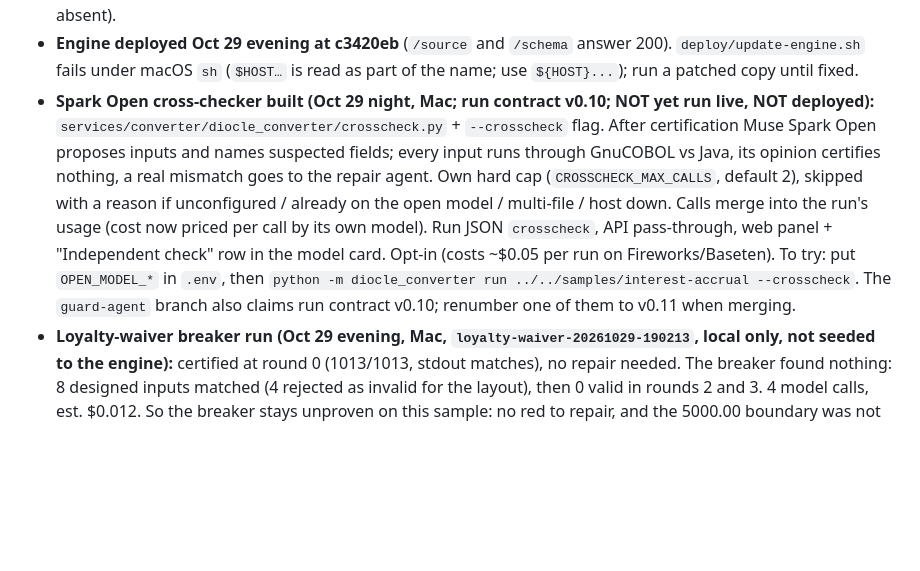
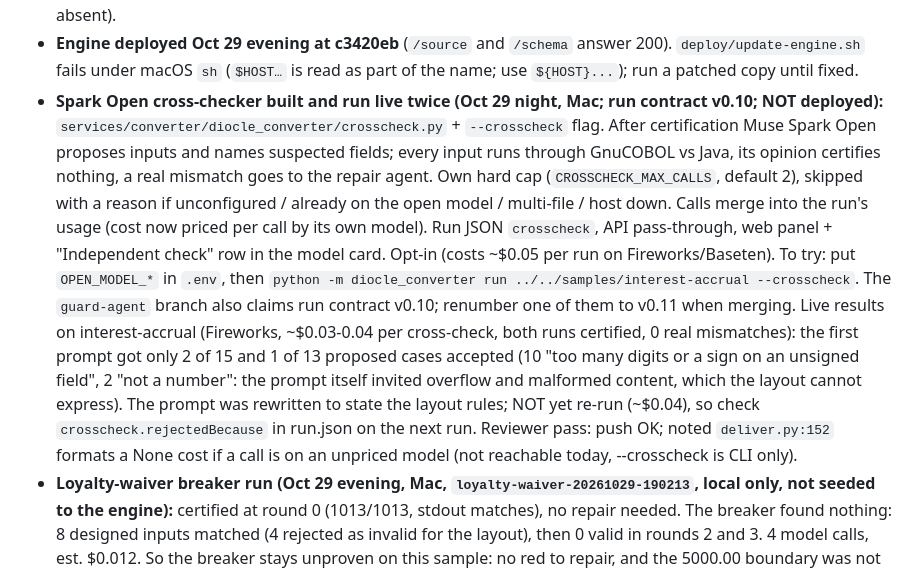
Before and after one commit to Nivetha200111/Diocle, a Markdown page: docs/HANDOFF.md, the part around the change. Drawn GitHub-style; blank space fills up the shorter version.

Commit message:
Hand-off: cross-checker live results and the prompt rewrite

```diff
--- a/docs/HANDOFF.md
+++ b/docs/HANDOFF.md
@@ -30,7 +30,7 @@ coding-agent disclosure. HACKATHON_RULES deadline corrected (Nov 5, 7:30 AM IST)
   (until then the tab is simply absent).
 - **Engine deployed Oct 29 evening at c3420eb** (`/source` and `/schema` answer 200). `deploy/update-engine.sh` fails under
   macOS `sh` (`$HOST…` is read as part of the name; use `${HOST}...`); run a patched copy until fixed.
-- **Spark Open cross-checker built (Oct 29 night, Mac; run contract v0.10; NOT yet run live, NOT deployed):**
+- **Spark Open cross-checker built and run live twice (Oct 29 night, Mac; run contract v0.10; NOT deployed):**
   `services/converter/diocle_converter/crosscheck.py` + `--crosscheck` flag. After certification Muse Spark Open
   proposes inputs and names suspected fields; every input runs through GnuCOBOL vs Java, its opinion certifies nothing,
   a real mismatch goes to the repair agent. Own hard cap (`CROSSCHECK_MAX_CALLS`, default 2), skipped with a reason if
@@ -38,7 +38,12 @@ coding-agent disclosure. HACKATHON_RULES deadline corrected (Nov 5, 7:30 AM IST)
   call by its own model). Run JSON `crosscheck`, API pass-through, web panel + "Independent check" row in the model card.
   Opt-in (costs ~$0.05 per run on Fireworks/Baseten). To try: put `OPEN_MODEL_*` in `.env`, then
   `python -m diocle_converter run ../../samples/interest-accrual --crosscheck`. The `guard-agent` branch also claims run
-  contract v0.10; renumber one of them to v0.11 when merging.
+  contract v0.10; renumber one of them to v0.11 when merging. Live results on interest-accrual (Fireworks, ~$0.03-0.04
+  per cross-check, both runs certified, 0 real mismatches): the first prompt got only 2 of 15 and 1 of 13 proposed cases
+  accepted (10 "too many digits or a sign on an unsigned field", 2 "not a number": the prompt itself invited overflow and
+  malformed content, which the layout cannot express). The prompt was rewritten to state the layout rules; NOT yet re-run
+  (~$0.04), so check `crosscheck.rejectedBecause` in run.json on the next run. Reviewer pass: push OK; noted
+  `deliver.py:152` formats a None cost if a call is on an unpriced model (not reachable today, --crosscheck is CLI only).
 - **Loyalty-waiver breaker run (Oct 29 evening, Mac, `loyalty-waiver-20261029-190213`, local only, not seeded to the engine):**
   certified at round 0 (1013/1013, stdout matches), no repair needed. The breaker found nothing: 8 designed inputs matched
   (4 rejected as invalid for the layout), then 0 valid in rounds 2 and 3. 4 model calls, est. $0.012. So the breaker stays
```
